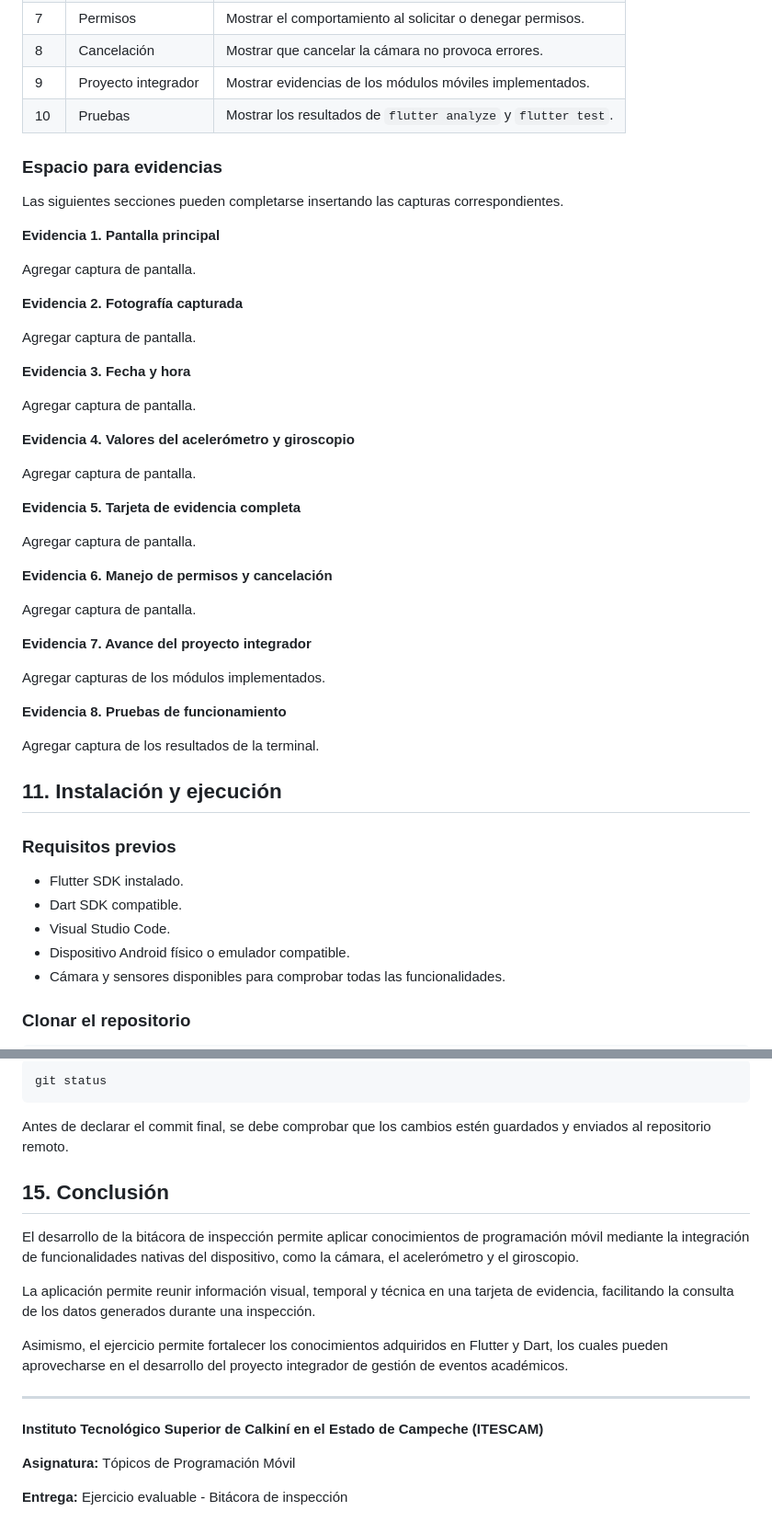
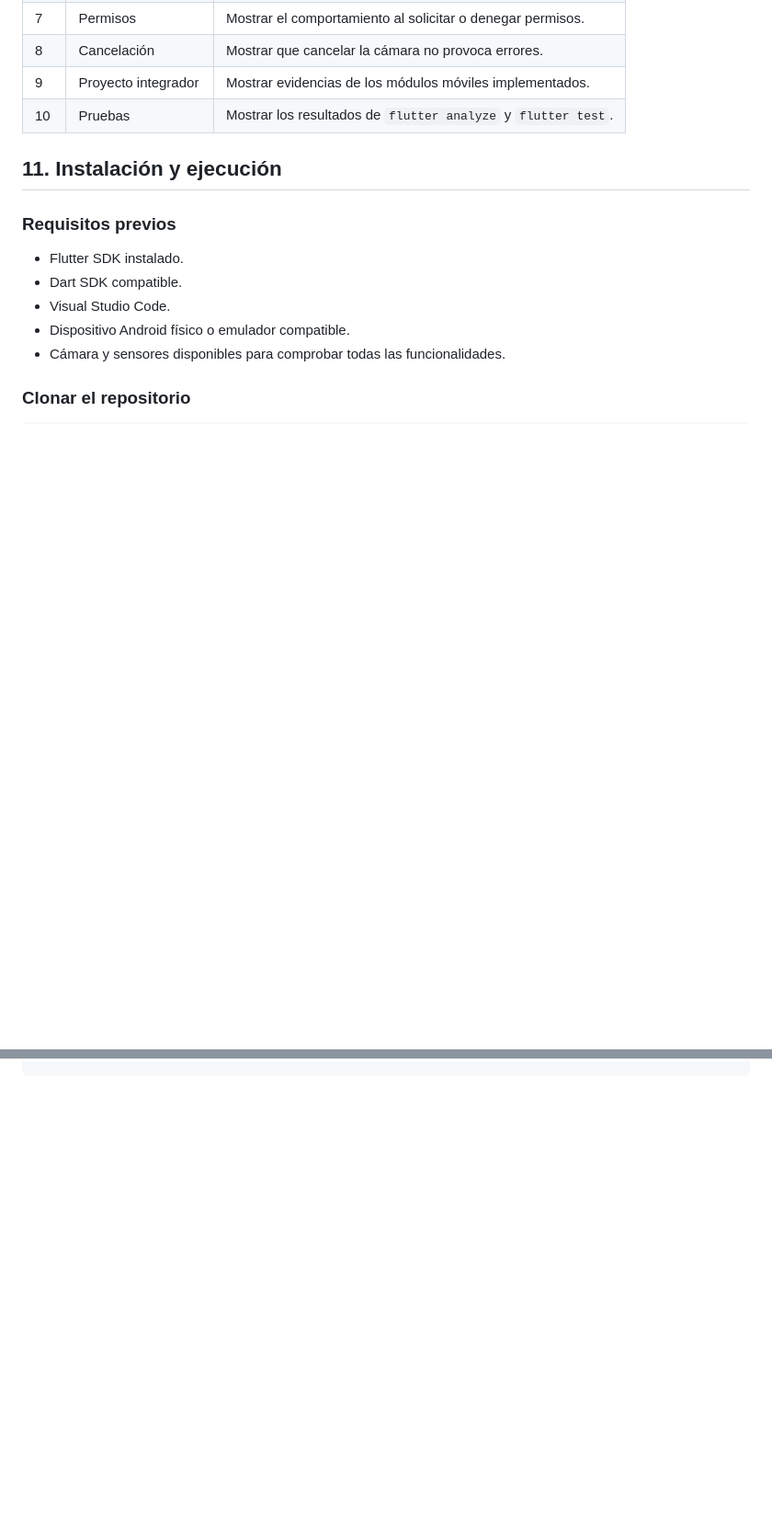
Before and after one commit to Keb-Manuel/gestion_eventos_staff_movil, a Markdown page: README.md, 2 parts joined by grey strips. Shown at 92% size. Rendered like a GitHub page; blank space fills up the shorter version.

````diff
--- a/README.md
+++ b/README.md
@@ -220,42 +220,6 @@ Se deben incorporar capturas de pantalla que permitan comprobar el funcionamient
 | 9 | Proyecto integrador | Mostrar evidencias de los módulos móviles implementados. |
 | 10 | Pruebas | Mostrar los resultados de `flutter analyze` y `flutter test`. |
 
-### Espacio para evidencias
-
-Las siguientes secciones pueden completarse insertando las capturas correspondientes.
-
-**Evidencia 1. Pantalla principal**
-
-Agregar captura de pantalla.
-
-**Evidencia 2. Fotografía capturada**
-
-Agregar captura de pantalla.
-
-**Evidencia 3. Fecha y hora**
-
-Agregar captura de pantalla.
-
-**Evidencia 4. Valores del acelerómetro y giroscopio**
-
-Agregar captura de pantalla.
-
-**Evidencia 5. Tarjeta de evidencia completa**
-
-Agregar captura de pantalla.
-
-**Evidencia 6. Manejo de permisos y cancelación**
-
-Agregar captura de pantalla.
-
-**Evidencia 7. Avance del proyecto integrador**
-
-Agregar capturas de los módulos implementados.
-
-**Evidencia 8. Pruebas de funcionamiento**
-
-Agregar captura de los resultados de la terminal.
-
 ## 11. Instalación y ejecución
 
 ### Requisitos previos
@@ -372,21 +261,0 @@ Para consultar el estado del repositorio:
-```bash
-git status
-```
-
-Antes de declarar el commit final, se debe comprobar que los cambios estén guardados y enviados al repositorio remoto.
-
-## 15. Conclusión
-
-El desarrollo de la bitácora de inspección permite aplicar conocimientos de programación móvil mediante la integración de funcionalidades nativas del dispositivo, como la cámara, el acelerómetro y el giroscopio.
-
-La aplicación permite reunir información visual, temporal y técnica en una tarjeta de evidencia, facilitando la consulta de los datos generados durante una inspección.
-
-Asimismo, el ejercicio permite fortalecer los conocimientos adquiridos en Flutter y Dart, los cuales pueden aprovecharse en el desarrollo del proyecto integrador de gestión de eventos académicos.
-
----
-
-**Instituto Tecnológico Superior de Calkiní en el Estado de Campeche (ITESCAM)**
-
-**Asignatura:** Tópicos de Programación Móvil
-
-**Entrega:** Ejercicio evaluable - Bitácora de inspección
````
Also changed, not shown: other parts of README.md (+0 -74 lines).
